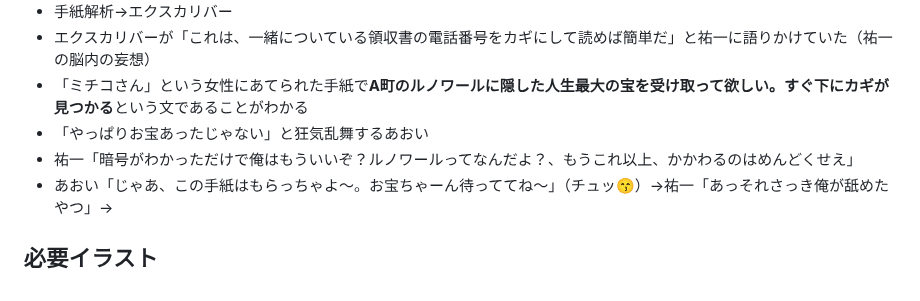
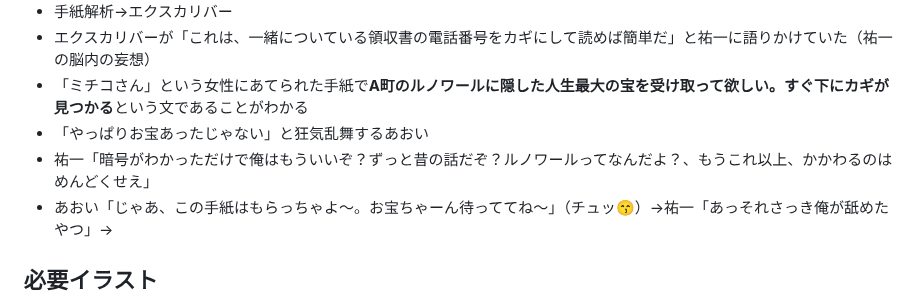
Before and after one commit to KoharuGenius/DontCallMeYuYu, a Markdown page: story.md, the part around the change. GitHub-like rendering.

Commit message:
Refine祐一's dialogue and enhance story details
Updated dialogue for clarity and added context to the story.

```diff
--- a/story.md
+++ b/story.md
@@ -37,7 +37,7 @@
 - エクスカリバーが「これは、一緒についている領収書の電話番号をカギにして読めば簡単だ」と祐一に語りかけていた（祐一の脳内の妄想）
 - 「ミチコさん」という女性にあてられた手紙で**A町のルノワールに隠した人生最大の宝を受け取って欲しい。すぐ下にカギが見つかる**という文であることがわかる
 - 「やっぱりお宝あったじゃない」と狂気乱舞するあおい
-- 祐一「暗号がわかっただけで俺はもういいぞ？ルノワールってなんだよ？、もうこれ以上、かかわるのはめんどくせえ」
+- 祐一「暗号がわかっただけで俺はもういいぞ？ずっと昔の話だぞ？ルノワールってなんだよ？、もうこれ以上、かかわるのはめんどくせえ」
 - あおい「じゃあ、この手紙はもらっちゃよ〜。お宝ちゃーん待っててね〜」（チュッ😙）→祐一「あっそれさっき俺が舐めたやつ」→
 ## 必要イラスト
 - 廃墟ビル
```
